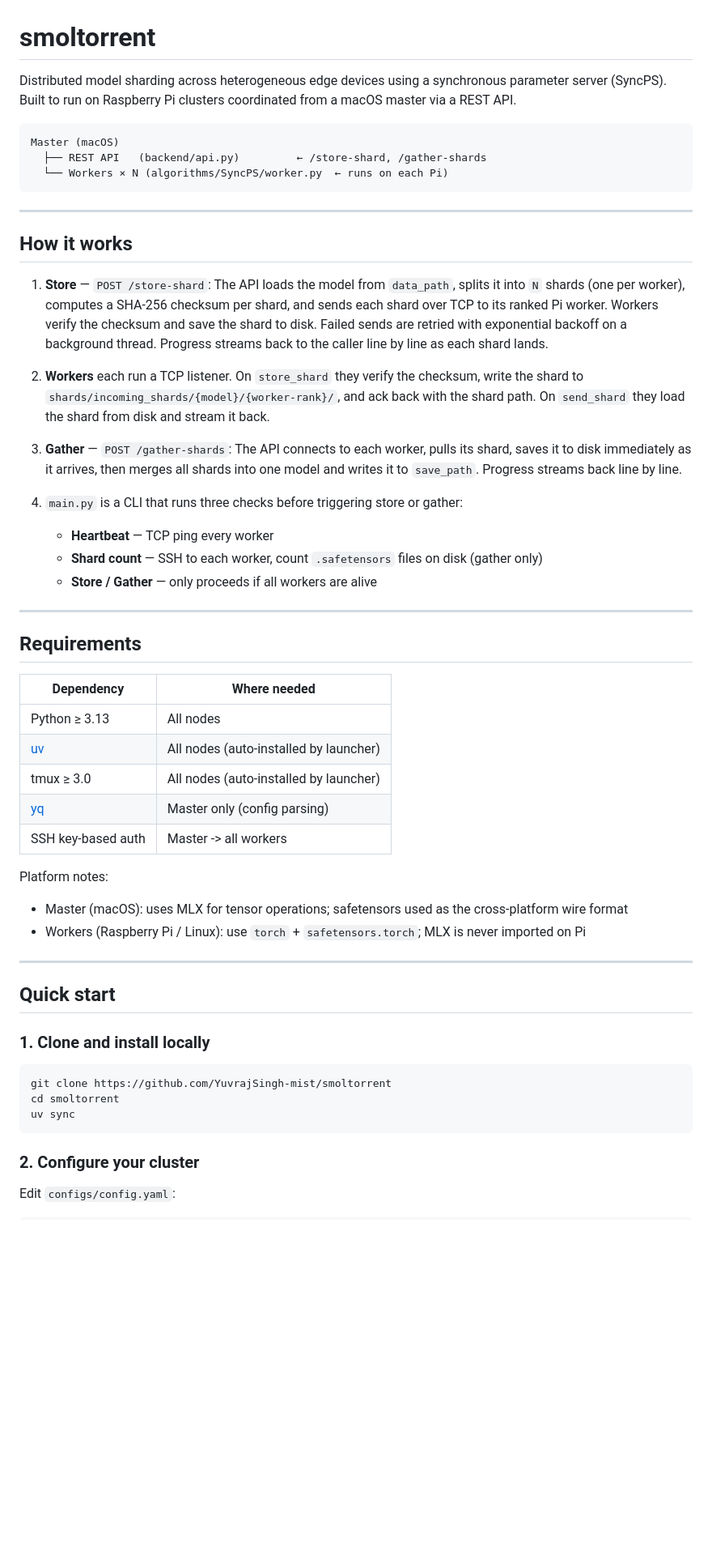
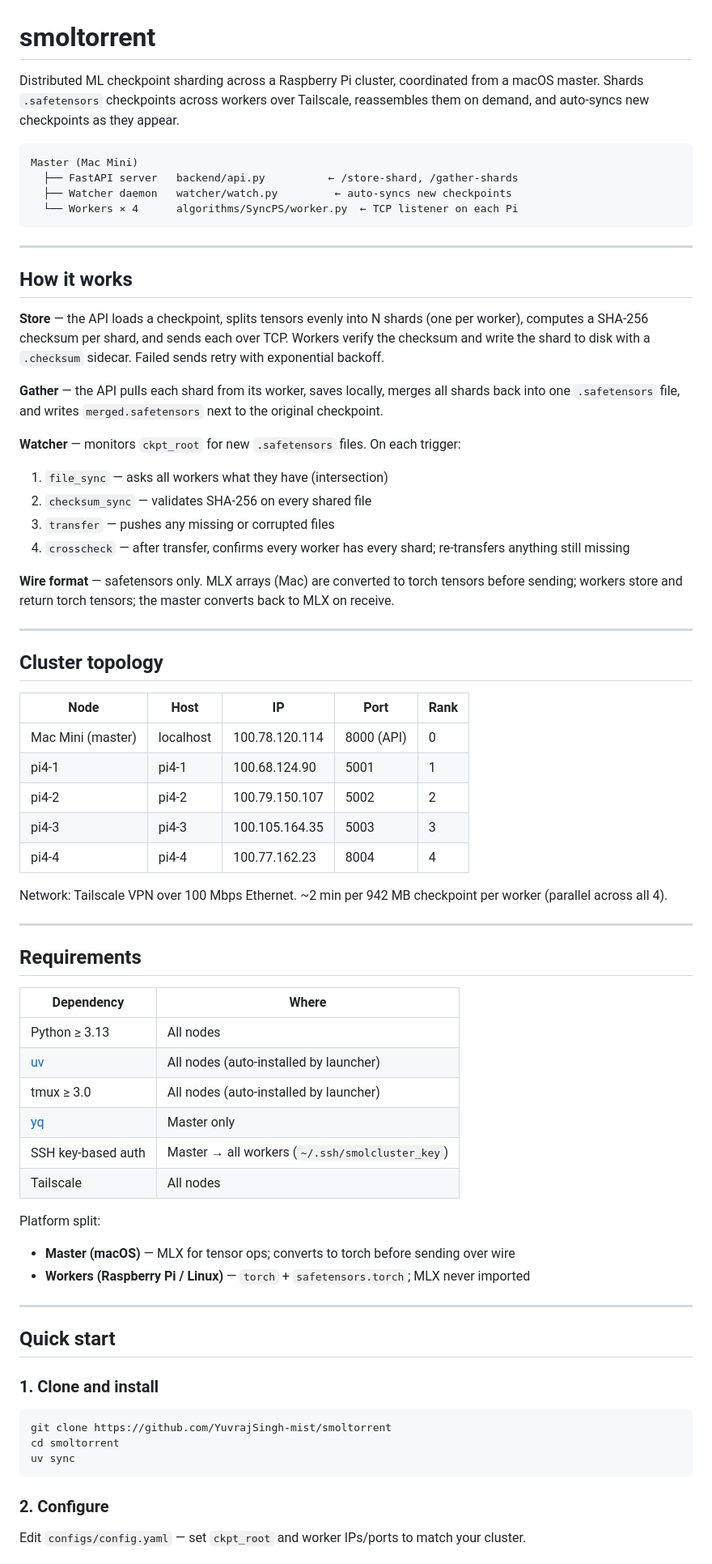
Before and after one commit to YuvrajSingh-mist/smoltorrent, a Markdown page: README.md, the part around one of its changes. Shown at 81% size. GitHub-like rendering; blank space fills up the shorter version.

````diff
--- a/README.md
+++ b/README.md
@@ -1,49 +1,66 @@
 # smoltorrent
 
-Distributed model sharding across heterogeneous edge devices using a synchronous parameter server (SyncPS). Built to run on Raspberry Pi clusters coordinated from a macOS master via a REST API.
+Distributed ML checkpoint sharding across a Raspberry Pi cluster, coordinated from a macOS master. Shards `.safetensors` checkpoints across workers over Tailscale, reassembles them on demand, and auto-syncs new checkpoints as they appear.
 
 ```
-Master (macOS)
-  ├── REST API   (backend/api.py)         ← /store-shard, /gather-shards
-  └── Workers × N (algorithms/SyncPS/worker.py  ← runs on each Pi)
+Master (Mac Mini)
+  ├── FastAPI server   backend/api.py          ← /store-shard, /gather-shards
+  ├── Watcher daemon   watcher/watch.py         ← auto-syncs new checkpoints
+  └── Workers × 4      algorithms/SyncPS/worker.py  ← TCP listener on each Pi
 ```
 
 ---
 
 ## How it works
 
-1. **Store** — `POST /store-shard`: The API loads the model from `data_path`, splits it into `N` shards (one per worker), computes a SHA-256 checksum per shard, and sends each shard over TCP to its ranked Pi worker. Workers verify the checksum and save the shard to disk. Failed sends are retried with exponential backoff on a background thread. Progress streams back to the caller line by line as each shard lands.
+**Store** — the API loads a checkpoint, splits tensors evenly into N shards (one per worker), computes a SHA-256 checksum per shard, and sends each over TCP. Workers verify the checksum and write the shard to disk with a `.checksum` sidecar. Failed sends retry with exponential backoff.
 
-2. **Workers** each run a TCP listener. On `store_shard` they verify the checksum, write the shard to `shards/incoming_shards/{model}/{worker-rank}/`, and ack back with the shard path. On `send_shard` they load the shard from disk and stream it back.
+**Gather** — the API pulls each shard from its worker, saves locally, merges all shards back into one `.safetensors` file, and writes `merged.safetensors` next to the original checkpoint.
 
-3. **Gather** — `POST /gather-shards`: The API connects to each worker, pulls its shard, saves it to disk immediately as it arrives, then merges all shards into one model and writes it to `save_path`. Progress streams back line by line.
+**Watcher** — monitors `ckpt_root` for new `.safetensors` files. On each trigger:
+1. `file_sync` — asks all workers what they have (intersection)
+2. `checksum_sync` — validates SHA-256 on every shared file
+3. `transfer` — pushes any missing or corrupted files
+4. `crosscheck` — after transfer, confirms every worker has every shard; re-transfers anything still missing
 
-4. `main.py` is a CLI that runs three checks before triggering store or gather:
-   - **Heartbeat** — TCP ping every worker
-   - **Shard count** — SSH to each worker, count `.safetensors` files on disk (gather only)
-   - **Store / Gather** — only proceeds if all workers are alive
+**Wire format** — safetensors only. MLX arrays (Mac) are converted to torch tensors before sending; workers store and return torch tensors; the master converts back to MLX on receive.
+
+---
+
+## Cluster topology
+
+| Node | Host | IP | Port | Rank |
+|---|---|---|---|---|
+| Mac Mini (master) | localhost | 100.78.120.114 | 8000 (API) | 0 |
+| pi4-1 | pi4-1 | 100.68.124.90 | 5001 | 1 |
+| pi4-2 | pi4-2 | 100.79.150.107 | 5002 | 2 |
+| pi4-3 | pi4-3 | 100.105.164.35 | 5003 | 3 |
+| pi4-4 | pi4-4 | 100.77.162.23 | 8004 | 4 |
+
+Network: Tailscale VPN over 100 Mbps Ethernet. ~2 min per 942 MB checkpoint per worker (parallel across all 4).
 
 ---
 
 ## Requirements
 
-| Dependency | Where needed |
+| Dependency | Where |
 |---|---|
 | Python ≥ 3.13 | All nodes |
 | [uv](https://github.com/astral-sh/uv) | All nodes (auto-installed by launcher) |
 | tmux ≥ 3.0 | All nodes (auto-installed by launcher) |
-| [yq](https://github.com/mikefarah/yq) | Master only (config parsing) |
-| SSH key-based auth | Master -> all workers |
+| [yq](https://github.com/mikefarah/yq) | Master only |
+| SSH key-based auth | Master → all workers (`~/.ssh/smolcluster_key`) |
+| Tailscale | All nodes |
 
-Platform notes:
-- Master (macOS): uses MLX for tensor operations; safetensors used as the cross-platform wire format
-- Workers (Raspberry Pi / Linux): use `torch` + `safetensors.torch`; MLX is never imported on Pi
+Platform split:
+- **Master (macOS)** — MLX for tensor ops; converts to torch before sending over wire
+- **Workers (Raspberry Pi / Linux)** — `torch` + `safetensors.torch`; MLX never imported
 
 ---
 
 ## Quick start
 
-### 1. Clone and install locally
+### 1. Clone and install
 
 ```bash
 git clone https://github.com/YuvrajSingh-mist/smoltorrent
@@ -51,7 +68,7 @@ cd smoltorrent
 uv sync
 ```
 
-### 2. Configure your cluster
+### 2. Configure
 
-Edit `configs/config.yaml`:
+Edit `configs/config.yaml` — set `ckpt_root` and worker IPs/ports to match your cluster.
 
````
Also changed, not shown: other parts of README.md (+113 -110 lines).
